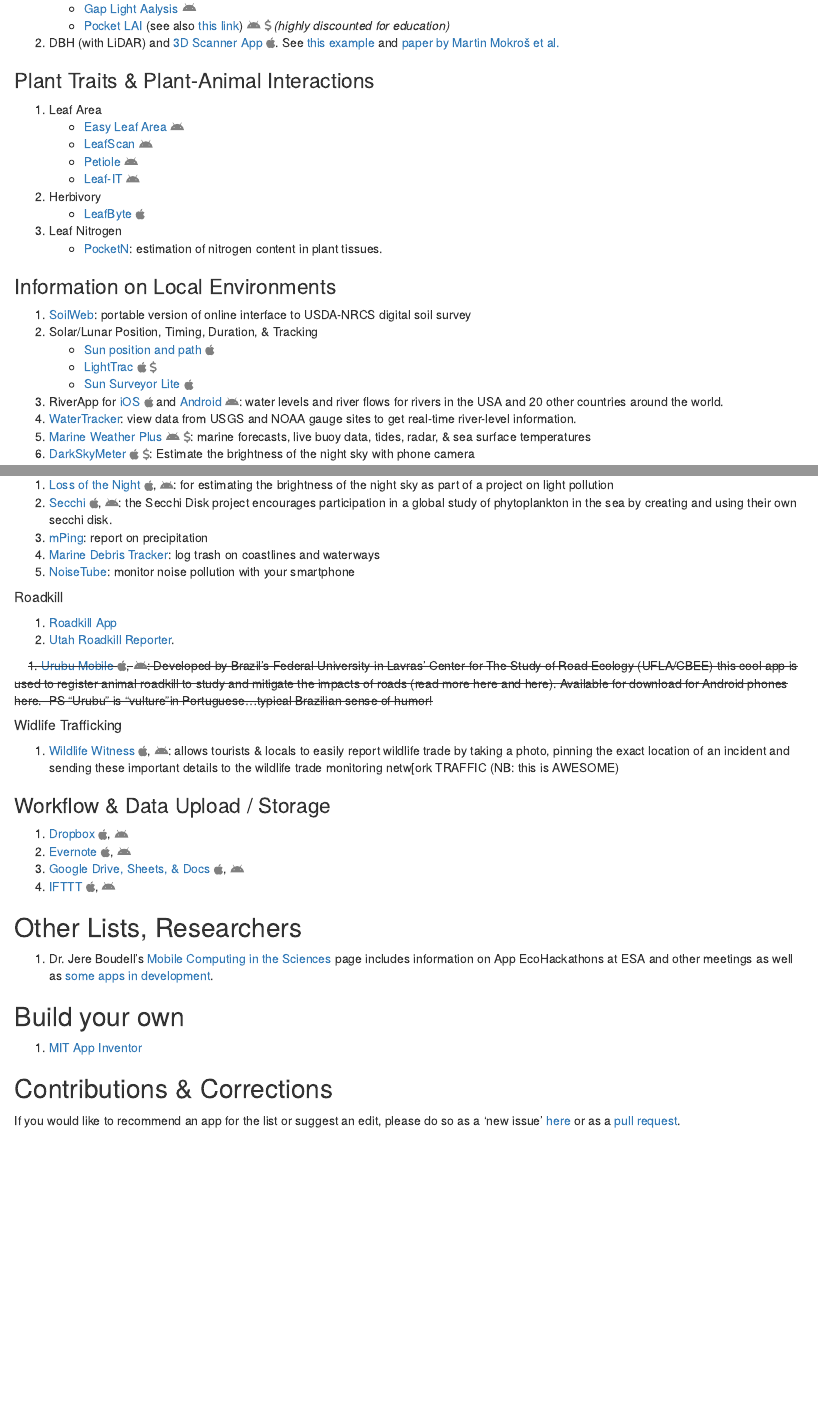
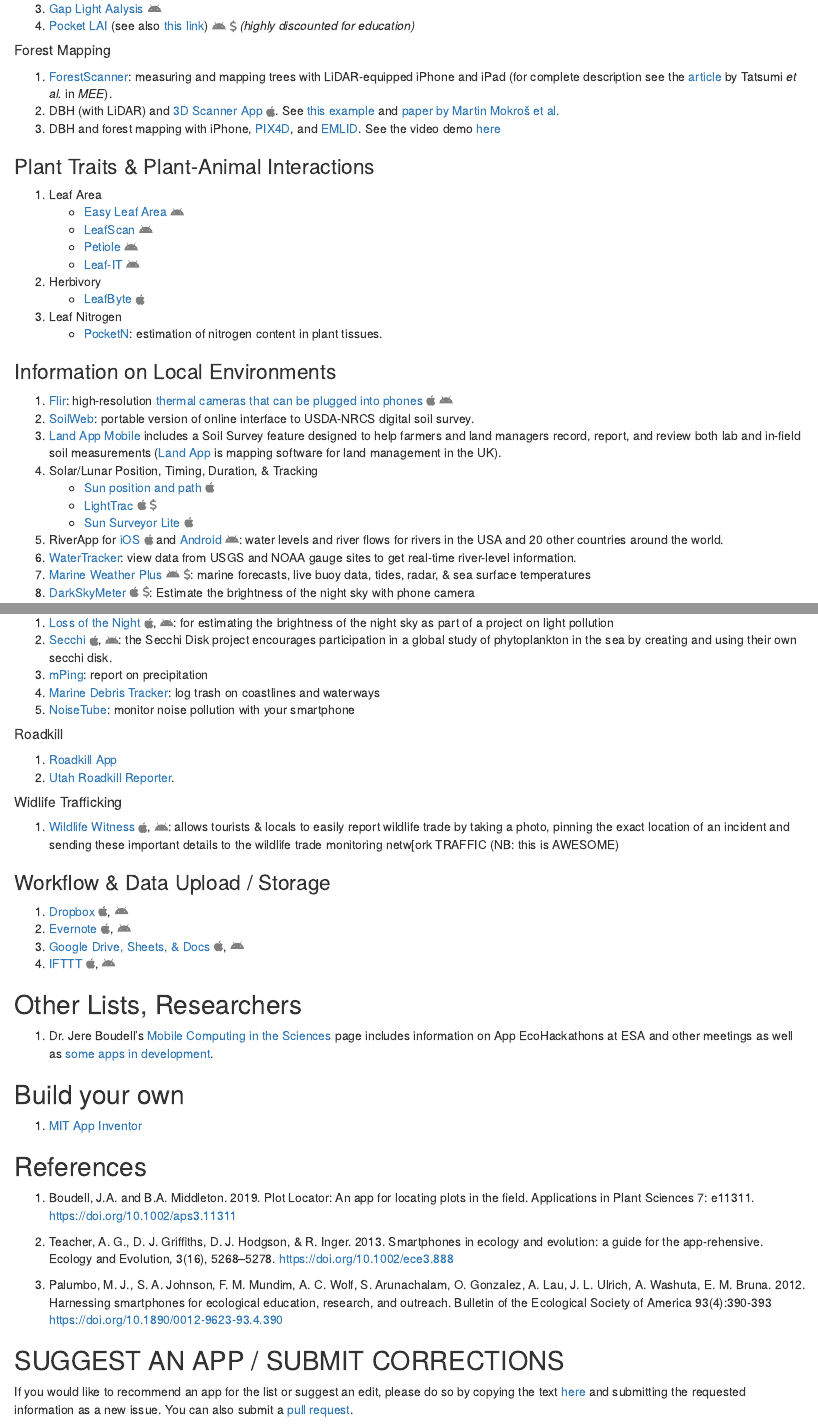
Before and after one commit to BrunaLab/apps_for_fieldwork, an R Markdown document (index.Rmd): the page in a window 1100 px wide, from 1930 px down before the commit and from 1940 px down after it, so that both start at the same text, and a second part further down, joined at a grey line. Rendered offline with R 4.5, knitr and Pandoc, with nearby package versions; drawn as R Markdown's standard HTML page in place of the format the file asks for.

Commit message:
added new apps

```diff
--- a/index.Rmd
+++ b/index.Rmd
@@ -105,2 +101,0 @@
-      * [Gap Light Aalysis](https://play.google.com/store/apps/details?id=new4.glama.glamanew4&hl=en_US&gl=US)  `r fa("android", fill = "gray")`
-      * [Pocket LAI](https://cassandratech.it/en/pocketlai-en/) (see also [this link](http://www.cassandralab.com/mobiles/1)) `r fa("android", fill = "gray")` `r fa("dollar-sign", fill = "gray")` _(highly discounted for education)_
@@ -107,5 +105,10 @@
+1. [Gap Light Aalysis](https://play.google.com/store/apps/details?id=new4.glama.glamanew4&hl=en_US&gl=US)  `r fa("android", fill = "gray")`
+1. [Pocket LAI](https://cassandratech.it/en/pocketlai-en/) (see also [this link](http://www.cassandralab.com/mobiles/1)) `r fa("android", fill = "gray")` `r fa("dollar-sign", fill = "gray")` _(highly discounted for education)_
 
+##### Forest Mapping
+1. [ForestScanner](https://apps.apple.com/us/app/forestscanner/id1599055402): measuring and mapping trees with LiDAR-equipped iPhone and iPad (for complete description see the [article](https://besjournals.onlinelibrary.wiley.com/doi/full/10.1111/2041-210X.13900) by Tatsumi _et al._ in _MEE_).
 1. DBH (with LiDAR) and [3D Scanner App](https://3dscannerapp.com/) `r fa("apple", fill = "gray")`. See [this example](https://sketchfab.com/3d-models/ipad-pro-lidar-forest-plot-scanning-fd6fed3a19d14f50ba4801b6c1a6ed60) and [paper by Martin Mokroš et al.](https://www.sciencedirect.com/science/article/pii/S0303243421002191)
+1. DBH and forest mapping with iPhone, [PIX4D](https://www.pix4d.com/), and [EMLID](emlid.com). See the video demo [here](./images/pix4d_emlid_forest_mapping.mov)
 
 ### Plant Traits & Plant-Animal Interactions
 
@@ -120,8 +123,9 @@
     * [PocketN](http://www.cassandralab.com/mobiles/3): estimation of nitrogen content in plant tissues.
 
 ### Information on Local Environments
-
-1. [SoilWeb](https://casoilresource.lawr.ucdavis.edu/gmap/): portable version of online interface to USDA-NRCS digital soil survey
+1. [Flir](https://www.flir.com/): high-resolution [thermal cameras that can be plugged into phones](https://www.flir.com/browse/industrial/mobile-accessories/) `r fa("apple", fill="gray")` `r fa("android", fill = "gray")`
+1. [SoilWeb](https://casoilresource.lawr.ucdavis.edu/gmap/): portable version of online interface to USDA-NRCS digital soil survey.
+1. [Land App Mobile](https://thelandapp.com/land-app-mobile/) includes a Soil Survey feature designed to help farmers and land managers record, report, and review both lab and in-field soil measurements ([Land App](https://thelandapp.com/) is mapping software for land management in the UK).
 1. Solar/Lunar Position, Timing, Duration, & Tracking
     * [Sun position and path](https://apps.apple.com/us/app/sun-position-and-path/id1502500167) `r fa("apple", fill = "gray")`
     * [LightTrac](https://apps.apple.com/us/app/lighttrac/id392892355) `r fa("apple", fill = "gray")` `r fa("dollar-sign", fill = "gray")`
@@ -258,10 +262,7 @@
 
 1. [Roadkill App](https://roadkillapp.com/)
 1. [Utah Roadkill Reporter](https://roadkill-reporter.utah.gov/).
-
-&nbsp;
-&nbsp;
-~~1. [Urubu Mobile](https://sistemaurubu.com.br/)  `r fa("apple", fill="gray")`, `r fa("android", fill = "gray")`: Developed by Brazil's Federal University in Lavras' Center for The Study of Road Ecology (UFLA/CBEE) this cool app is used to register animal roadkill to study and mitigate the impacts of roads (read more here and here). Available for download for Android phones here.  PS "Urubu" is "vulture"in Portuguese...typical Brazilian sense of humor!~~
+<!-- 1. [Urubu Mobile](https://sistemaurubu.com.br/)  `r fa("apple", fill="gray")`, `r fa("android", fill = "gray")`: Developed by Brazil's Federal University in Lavras' Center for The Study of Road Ecology (UFLA/CBEE) this cool app is used to register animal roadkill to study and mitigate the impacts of roads (read more here and here). Available for download for Android phones here.  PS "Urubu" is "vulture"in Portuguese...typical Brazilian sense of humor! -->
 
 ##### Widlife Trafficking
 1. [Wildlife Witness](https://www.wildlifewitness.net/) `r fa("apple", fill="gray")`, `r fa("android", fill = "gray")`: allows tourists & locals to easily report wildlife trade by taking a photo, pinning the exact location of an incident and sending these important details to the wildlife trade monitoring netw[ork TRAFFIC (NB: this is AWESOME)
@@ -285,11 +286,6 @@
 1. [MIT App Inventor](http://ai2.appinventor.mit.edu/)
 
 
-## Contributions & Corrections
-
-If you would like to recommend an app for the list or suggest an edit, please do so as a 'new issue' [here](https://github.com/BrunaLab/apps_for_fieldwork/issues) or as a [pull request](https://github.com/BrunaLab/apps_for_fieldwork/pulls).
-
-
 ## References
 
 1. Boudell, J.A. and B.A. Middleton. 2019. Plot Locator: An app for locating plots in the field. Applications in Plant Sciences 7: e11311. https://doi.org/10.1002/aps3.11311
@@ -297,3 +293,8 @@
 1. Teacher, A. G., D. J. Griffiths, D. J. Hodgson, & R. Inger. 2013. Smartphones in ecology and evolution: a guide for the app-rehensive. Ecology and Evolution, 3(16), 5268–5278. https://doi.org/10.1002/ece3.888
 
 1. Palumbo, M. J., S. A. Johnson, F. M. Mundim, A. C. Wolf, S. Arunachalam, O. Gonzalez, A. Lau, J. L. Ulrich, A. Washuta, E. M. Bruna. 2012. Harnessing smartphones for ecological education, research, and outreach. Bulletin of the Ecological Society of America 93(4):390-393  https://doi.org/10.1890/0012-9623-93.4.390
+
+
+## SUGGEST AN APP / SUBMIT CORRECTIONS
+
+If you would like to recommend an app for the list or suggest an edit, please do so by copying the text [here](https://github.com/BrunaLab/apps_for_fieldwork/issues) and submitting the requested information as a new issue. You can also submit a [pull request](https://github.com/BrunaLab/apps_for_fieldwork/pulls).
```
Also changed, not shown: index.Rmd (24 more changed lines), 1 other file.
